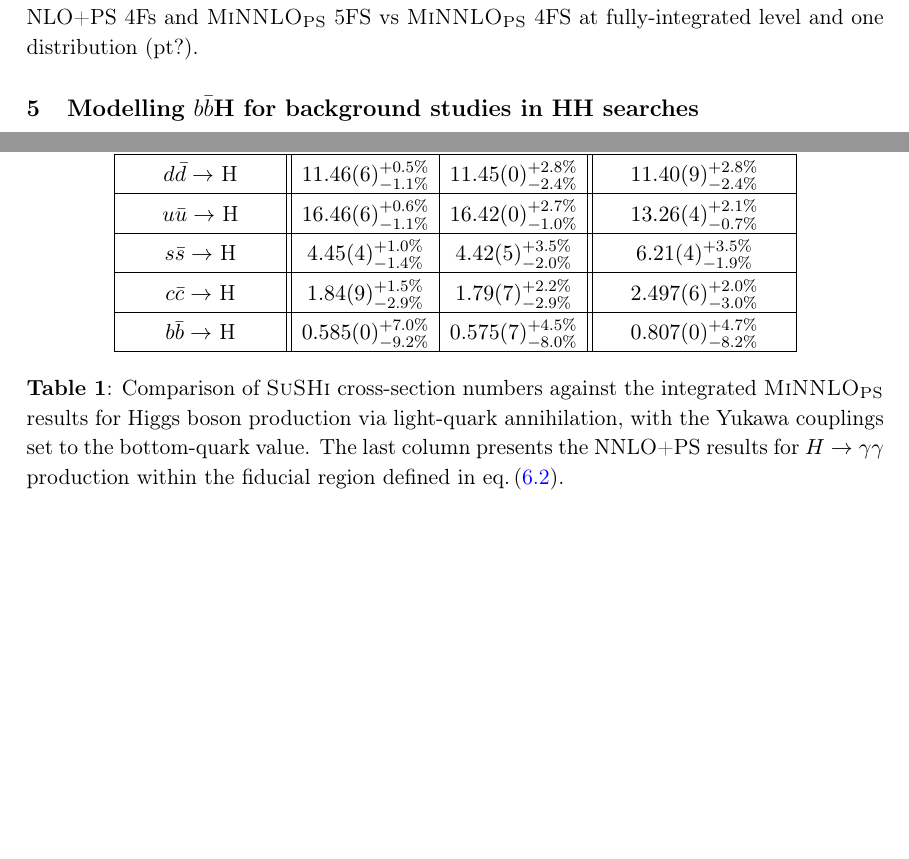
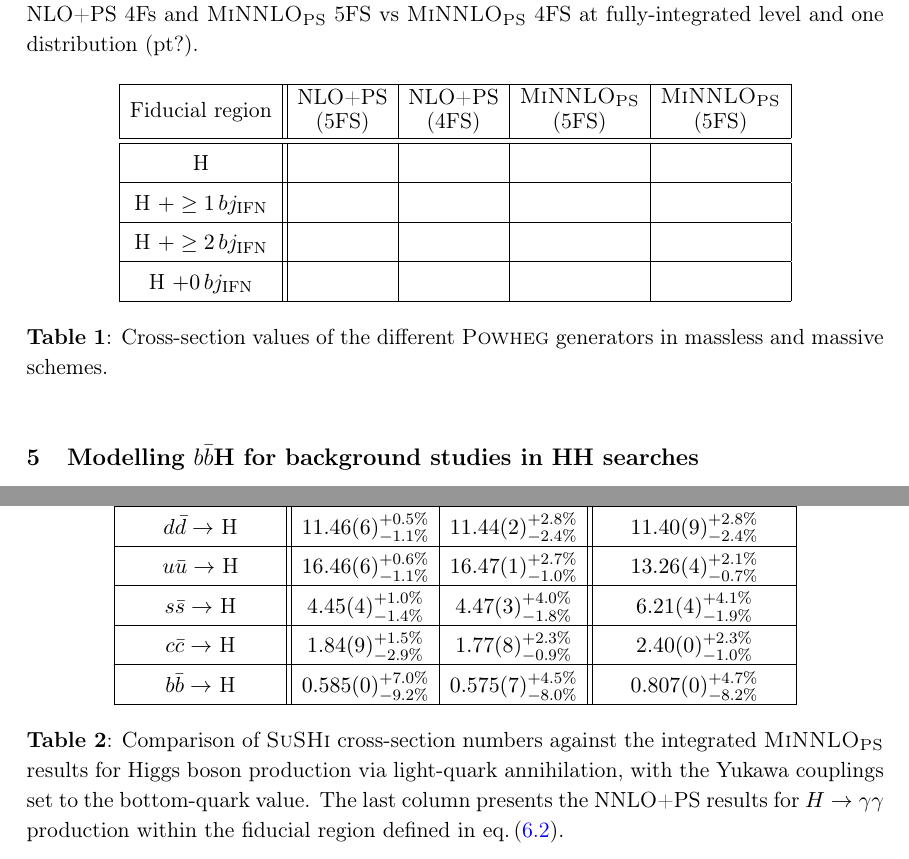
Before and after one commit to cbiello/Report5bbH, a LaTeX document (LHCHWG-bbh.tex): two parts of pages 9 and 12 of 16 before the commit and two parts of pages 9 and 13 of 17 after it, joined at a grey line, cut so that both start at the same text, the shorter picture padded with empty space. Compiled offline with pdfLaTeX.

```diff
--- a/LHCHWG-bbh.tex
+++ b/LHCHWG-bbh.tex
@@ -335,6 +335,29 @@
 Based on \cite{Biello:2024pgo} with \minnlo{}.\cbcom{NNLO-LC reweighting ready. NNLO-FC running.} \cbcom{Explain the yukawa nf=4 with decoupling from nf=5 alphas.}
 NLO+PS 5FS vs NLO+PS 4Fs and \minnlo{} 5FS vs \minnlo{} 4FS at fully-integrated level and one distribution (pt?).
 
+\begin{table}[ht!]
+  \vspace*{0.3ex}
+  \begin{center}
+	   \renewcommand{\arraystretch}{1.3}
+    \begin{tabular}{|c||c|c|c|c|}
+    \hline
+      \makecell[c]{\shortstack{\rule{0pt}{2ex}Fiducial region}} &  \makecell[c]{\shortstack{\rule{0pt}{2ex}NLO+PS \\ (5FS)} } & \makecell[c]{\shortstack{\rule{0pt}{2ex}NLO+PS \\ (4FS)} }  & \makecell[c]{\shortstack{\rule{0pt}{2ex}\minnlo{} \\ (5FS)} } &  \makecell[c]{\shortstack{\rule{0pt}{2ex}\minnlo{} \\ (5FS)} } \\
+     \hline \hline
+	    H &  &  & & \\
+     \hline
+	    H $+\geq1\,bj_{\text{IFN}}$ &  &  & & \\
+      \hline
+	    H $+\geq2\,bj_{\text{IFN}}$ &  &  & &  \\
+       \hline
+            H $+0\,bj_{\text{IFN}}$  &  &  & & \\
+        \hline
+    \end{tabular}
+  \end{center}
+  \vspace{-1em}
+  \caption{
+	 Cross-section values of the different \POWHEG{} generators in massless and massive schemes. \label{tab:NNLO4FS_xs}}
+\end{table}
+
 \begin{figure}[t!]
 \begin{center}
 \begin{tabular}{cc}
@@ -407,13 +430,13 @@
     \hline
     \makecell[c]{Flavour channel} & \makecell[c]{\shortstack{$\bar \sigma_{q\bar q \rightarrow \text{H}}$ (pb)\\ \SuSHi{}} } & \makecell[c]{\shortstack{$\bar \sigma_{q\bar q \rightarrow \text{H}}$ (pb)\\ \minnlo{}} }&  \makecell[c]{\shortstack{$\bar \sigma_{q\bar q \rightarrow \text{H}(\rightarrow\gamma \gamma)}$ (fb)\\ \texttt{fiducial $\gamma\gamma$ cuts}\\ \minnlo{}}}  \\
      \hline \hline
-	    $d \bar d \rightarrow$ H & $11.46(6)_{-1.1\%}^{+0.5\%}$ & $11.45(0)_{-2.4\%}^{+2.8\%}$ & $11.40(9)_{-2.4\%}^{+2.8\%}$ \\
+	    $d \bar d \rightarrow$ H & $11.46(6)_{-1.1\%}^{+0.5\%}$ & $11.44(2)_{-2.4\%}^{+2.8\%}$ & $11.40(9)_{-2.4\%}^{+2.8\%}$ \\
      \hline
-	    $u \bar u \rightarrow$ H & $16.46(6)_{-1.1\%}^{+0.6\%}$ & $16.42(0)_{-1.0\%}^{+2.7\%}$  &  $13.26(4)_{-0.7\%}^{+2.1\%}$ \\
+	    $u \bar u \rightarrow$ H & $16.46(6)_{-1.1\%}^{+0.6\%}$ & $16.47(1)_{-1.0\%}^{+2.7\%}$  &  $13.26(4)_{-0.7\%}^{+2.1\%}$ \\
       \hline
-	    $s \bar s \rightarrow$ H & $4.45(4)_{-1.4\%}^{+1.0\%}$ & $4.42(5)_{-2.0\%}^{+3.5\%}$  & $6.21(4)_{-1.9\%}^{+3.5\%}$  \\
+	    $s \bar s \rightarrow$ H & $4.45(4)_{-1.4\%}^{+1.0\%}$ & $4.47(3)_{-1.8\%}^{+4.0\%}$  & $6.21(4)_{-1.9\%}^{+4.1\%}$  \\
        \hline
-       $c \bar c \rightarrow$ H & $1.84(9)_{-2.9\%}^{+1.5\%}$ & $1.79(7)_{-2.9\%}^{+2.2\%}$  &  $2.497(6)_{-3.0\%}^{+2.0\%}$ \\
+       $c \bar c \rightarrow$ H & $1.84(9)_{-2.9\%}^{+1.5\%}$ & $1.77(8)_{-0.9\%}^{+2.3\%}$  &  $2.40(0)_{-1.0\%}^{+2.3\%}$ \\
         \hline
         $b \bar b \rightarrow$ H &  $0.585(0)_{-9.2\%}^{+7.0\%}$ &  $0.575(7)_{-8.0\%}^{+4.5\%}$ & $0.807(0)_{-8.2\%}^{+4.7\%}$ \\
         \hline
```
Also changed, not shown: plots/5fs/genevaminnlo/minnloKQvar-geneva-dyhj.pdf, plots/5fs/genevaminnlo/minnloKQvar-geneva-ptH.pdf, plots/5fs/genevaminnlo/minnloKQvar-geneva-yh.pdf, plots/5fs/genevaminnlo/minnloKQvar-genevaspec-ptHzoom.pdf (added), LHCHWG-bbh.tex (6 more changed lines).
